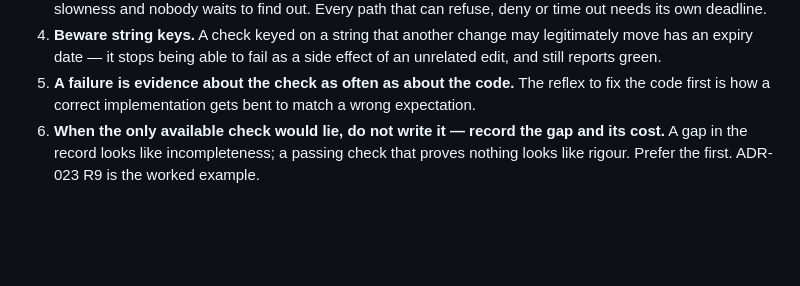
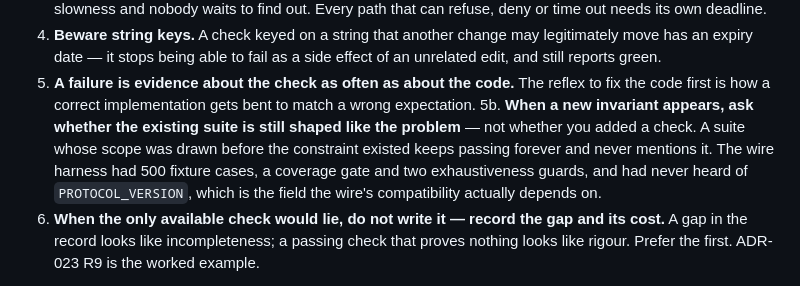
Before and after one commit to gkoreli/agentport, a Markdown page: AGENTS.md, the part around the change. Drawn GitHub-style; blank space fills up the shorter version.

Commit message:
docs: rule 5b — is the suite still shaped like the problem
extension-work's, found while accounting for why nobody noticed the version
had not moved: `grep -c PROTOCOL_VERSION scripts/wire-check.ts` was zero. A
500-case harness with a coverage gate and two exhaustiveness guards had never
heard of the field the wire's compatibility depends on, because its scope was
drawn before unknown-keys-reject made an additive field a breaking change.

The lesson is not "add a check". A suite whose scope predates the constraint
keeps passing forever and never mentions it, so the question when a new
invariant appears is whether the existing suite is still shaped like the
problem.

Co-Authored-By: Claude Fable 5 <noreply@anthropic.com>

```diff
--- a/AGENTS.md
+++ b/AGENTS.md
@@ -224,6 +224,12 @@ nothing. They are cheap to apply and each one has caught a real instance.
 5. **A failure is evidence about the check as often as about the code.** The
    reflex to fix the code first is how a correct implementation gets bent to
    match a wrong expectation.
+5b. **When a new invariant appears, ask whether the existing suite is still
+   shaped like the problem** — not whether you added a check. A suite whose
+   scope was drawn before the constraint existed keeps passing forever and
+   never mentions it. The wire harness had 500 fixture cases, a coverage gate
+   and two exhaustiveness guards, and had never heard of `PROTOCOL_VERSION`,
+   which is the field the wire's compatibility actually depends on.
 6. **When the only available check would lie, do not write it — record the
    gap and its cost.** A gap in the record looks like incompleteness; a
    passing check that proves nothing looks like rigour. Prefer the first.
```
